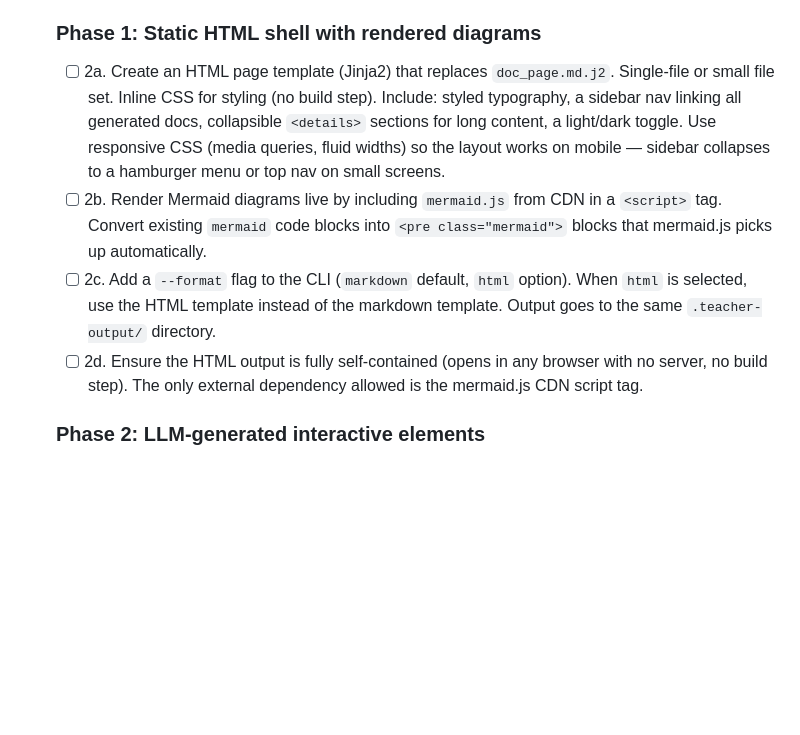
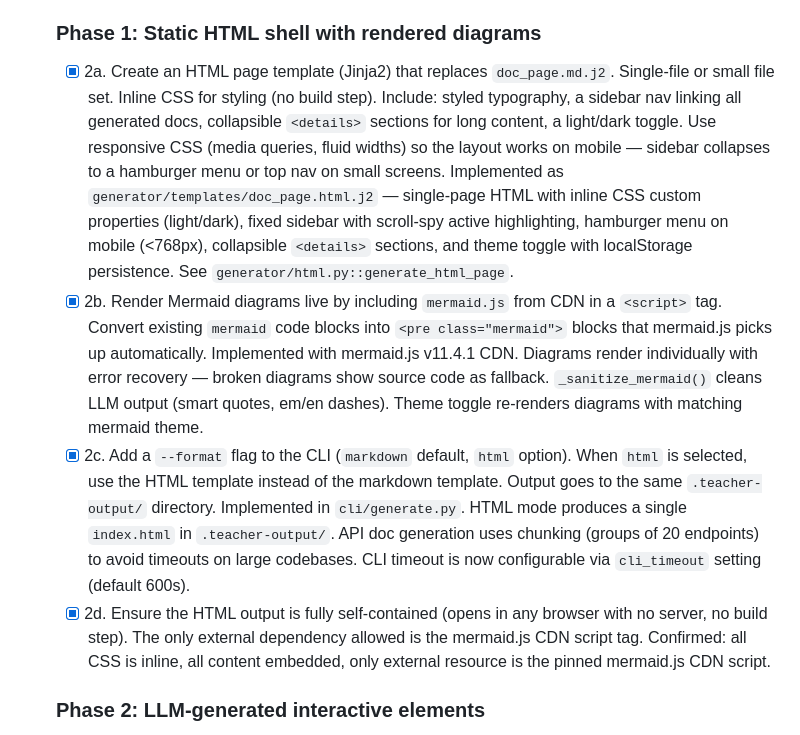
Before and after one commit to mpallone/codebase-teacher, a Markdown page: TODO.md, the part around the change. Rendered like a GitHub page; blank space fills up the shorter version.

Commit message:
Mark Phase 1 HTML TODO items (2a-2d) as complete
https://claude.ai/code/session_01RKB1fdhP7cPV3Woix3GbgB

````diff
--- a/TODO.md
+++ b/TODO.md
@@ -28,22 +28,37 @@
    targets sized appropriately. This applies to every phase.
 
    ### Phase 1: Static HTML shell with rendered diagrams
-   - [ ] 2a. Create an HTML page template (Jinja2) that replaces `doc_page.md.j2`.
+   - [x] 2a. Create an HTML page template (Jinja2) that replaces `doc_page.md.j2`.
          Single-file or small file set. Inline CSS for styling (no build step).
          Include: styled typography, a sidebar nav linking all generated docs,
          collapsible `<details>` sections for long content, a light/dark toggle.
          Use responsive CSS (media queries, fluid widths) so the layout works
          on mobile — sidebar collapses to a hamburger menu or top nav on small
          screens.
-   - [ ] 2b. Render Mermaid diagrams live by including `mermaid.js` from CDN in a
+         Implemented as `generator/templates/doc_page.html.j2` — single-page HTML
+         with inline CSS custom properties (light/dark), fixed sidebar with
+         scroll-spy active highlighting, hamburger menu on mobile (<768px),
+         collapsible `<details>` sections, and theme toggle with localStorage
+         persistence. See `generator/html.py::generate_html_page`.
+   - [x] 2b. Render Mermaid diagrams live by including `mermaid.js` from CDN in a
          `<script>` tag. Convert existing ``` mermaid ``` code blocks into
          `<pre class="mermaid">` blocks that mermaid.js picks up automatically.
-   - [ ] 2c. Add a `--format` flag to the CLI (`markdown` default, `html` option).
+         Implemented with mermaid.js v11.4.1 CDN. Diagrams render individually
+         with error recovery — broken diagrams show source code as fallback.
+         `_sanitize_mermaid()` cleans LLM output (smart quotes, em/en dashes).
+         Theme toggle re-renders diagrams with matching mermaid theme.
+   - [x] 2c. Add a `--format` flag to the CLI (`markdown` default, `html` option).
          When `html` is selected, use the HTML template instead of the markdown
          template. Output goes to the same `.teacher-output/` directory.
-   - [ ] 2d. Ensure the HTML output is fully self-contained (opens in any browser
+         Implemented in `cli/generate.py`. HTML mode produces a single
+         `index.html` in `.teacher-output/`. API doc generation uses chunking
+         (groups of 20 endpoints) to avoid timeouts on large codebases.
+         CLI timeout is now configurable via `cli_timeout` setting (default 600s).
+   - [x] 2d. Ensure the HTML output is fully self-contained (opens in any browser
          with no server, no build step). The only external dependency allowed is
          the mermaid.js CDN script tag.
+         Confirmed: all CSS is inline, all content embedded, only external
+         resource is the pinned mermaid.js CDN script.
 
    ### Phase 2: LLM-generated interactive elements
    - [ ] 2e. Update generation prompts to request inline interactive HTML components
````
